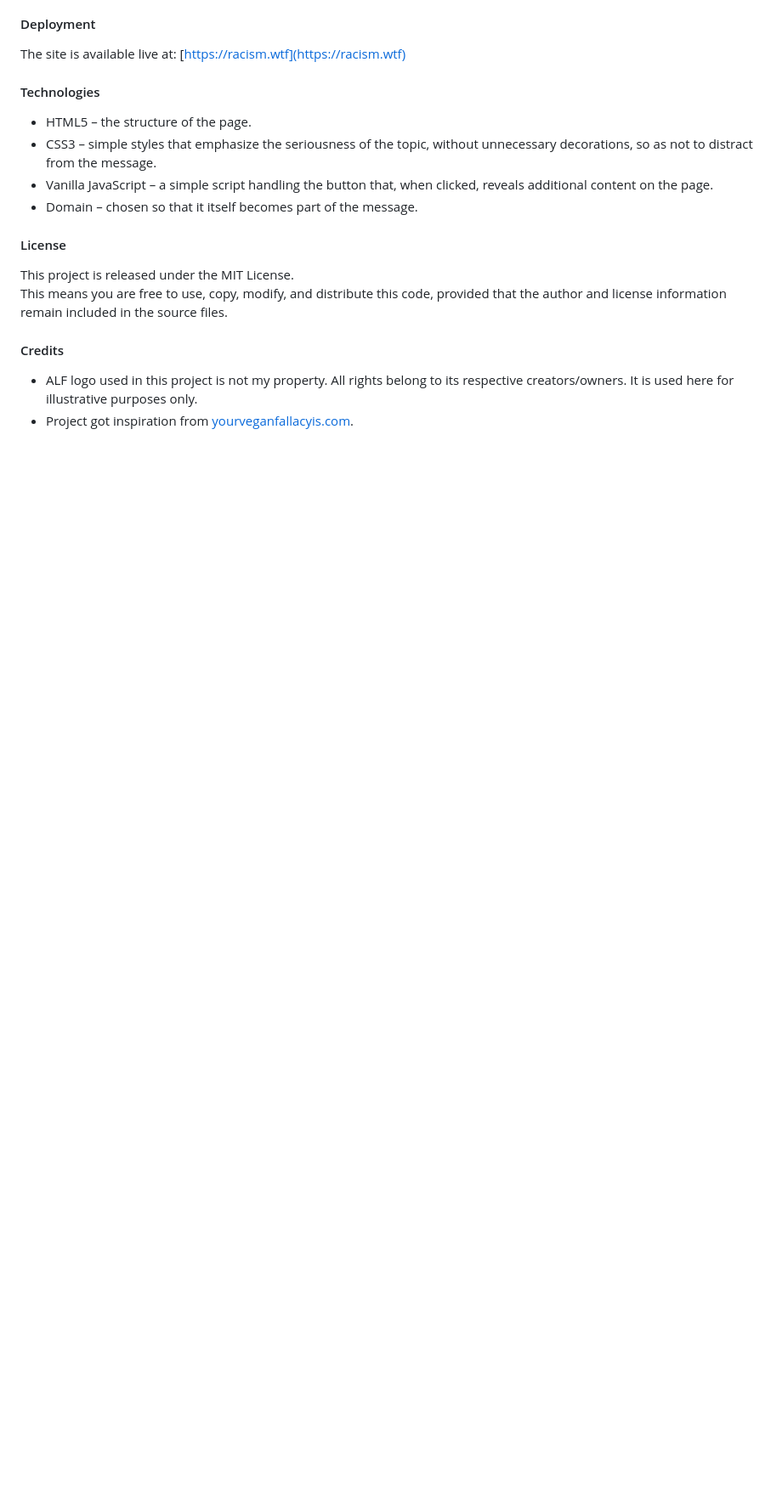
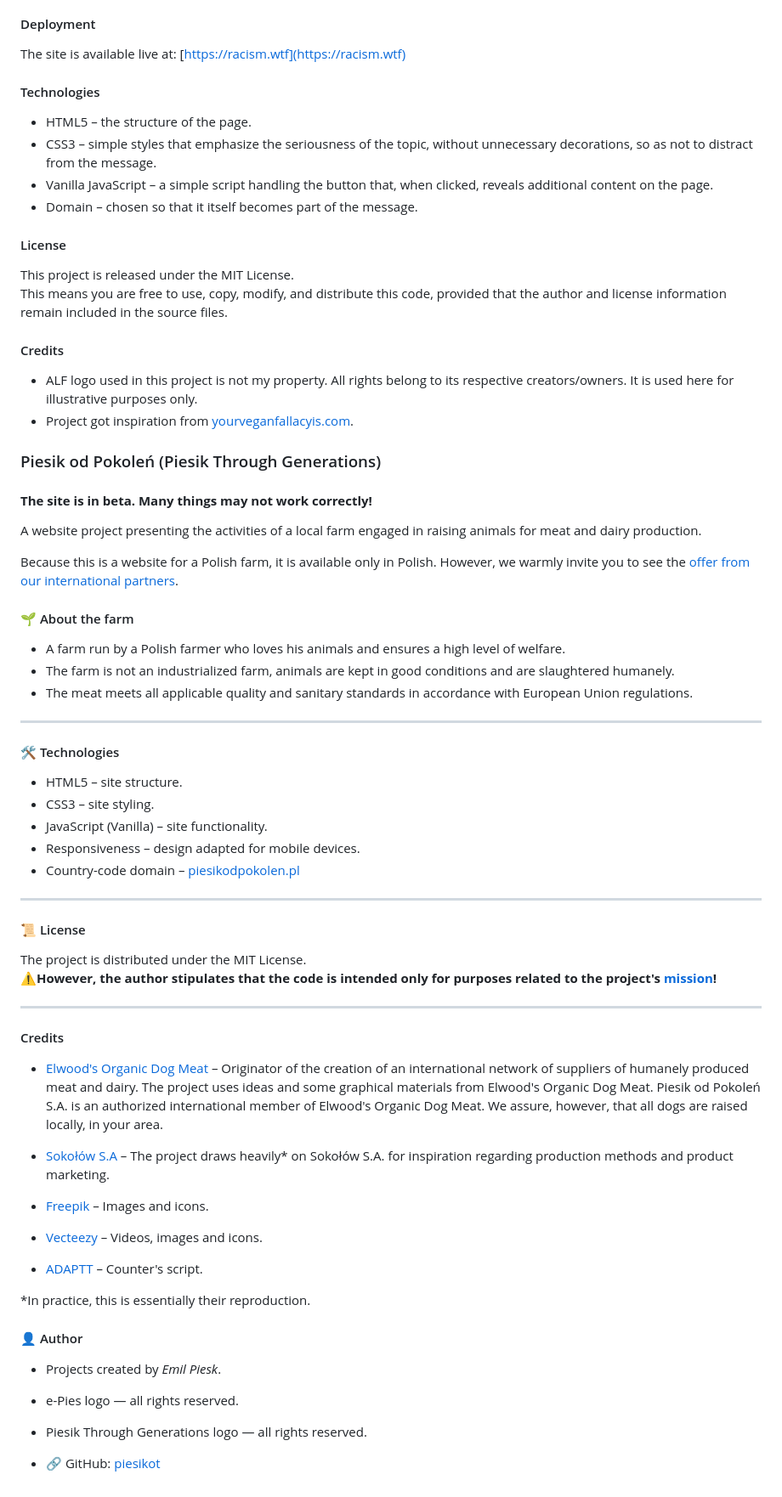
Before and after one commit to piesikot/piesikot, a Markdown page: README.en.md, the part around the change. Shown: that part at 85% size. Drawn GitHub-style; blank space fills up the shorter version.

```diff
--- a/README.en.md
+++ b/README.en.md
@@ -76,3 +76,58 @@ This means you are free to use, copy, modify, and distribute this code, provided
 
 - ALF logo used in this project is not my property. All rights belong to its respective creators/owners. It is used here for illustrative purposes only.
 - Project got inspiration from [yourveganfallacyis.com](https://yourveganfallacyis.com/).
+
+### Piesik od Pokoleń (Piesik Through Generations)
+
+#### **The site is in beta. Many things may not work correctly!**
+
+A website project presenting the activities of a local farm engaged in raising animals for meat and dairy production.
+
+Because this is a website for a Polish farm, it is available only in Polish. However, we warmly invite you to see the [offer from our international partners](https://piesikodpokolen.pl/partners.html).
+
+#### 🌱 About the farm
+
+- A farm run by a Polish farmer who loves his animals and ensures a high level of welfare.
+- The farm is not an industrialized farm, animals are kept in good conditions and are slaughtered humanely.
+- The meat meets all applicable quality and sanitary standards in accordance with European Union regulations.
+
+---
+
+#### 🛠️ Technologies
+
+- HTML5 – site structure.
+- CSS3 – site styling.
+- JavaScript (Vanilla) – site functionality.
+- Responsiveness – design adapted for mobile devices.
+- Country-code domain – [piesikodpokolen.pl](https://piesikodpokolen.pl)
+
+---
+
+#### 📜 License
+
+The project is distributed under the MIT License.
+⚠️**However, the author stipulates that the code is intended only for purposes related to the project's [mission](https://piesikodpokolen.pl/mission.html)!**
+
+---
+
+#### Credits
+
+- [Elwood's Organic Dog Meat](https://www.elwooddogmeat.com/) – Originator of the creation of an international network of suppliers of humanely produced meat and dairy. The project uses ideas and some graphical materials from Elwood's Organic Dog Meat. Piesik od Pokoleń S.A. is an authorized international member of Elwood's Organic Dog Meat. We assure, however, that all dogs are raised locally, in your area.
+
+- [Sokołów S.A](https://sokolow.pl/) – The project draws heavily\* on Sokołów S.A. for inspiration regarding production methods and product marketing.
+
+- [Freepik](https://www.freepik.com/) – Images and icons.
+
+- [Vecteezy](https://www.vecteezy.com/) – Videos, images and icons.
+
+- [ADAPTT](https://www.adaptt.org/) – Counter's script.
+
+\*In practice, this is essentially their reproduction.
+
+#### 👤 Author
+
+- Projects created by _Emil Piesk_.
+- e-Pies logo — all rights reserved.
+- Piesik Through Generations logo — all rights reserved.
+
+- 🔗 GitHub: [piesikot](https://github.com/piesikot)
```
Also changed, not shown: README.md (+49 -0 lines).
